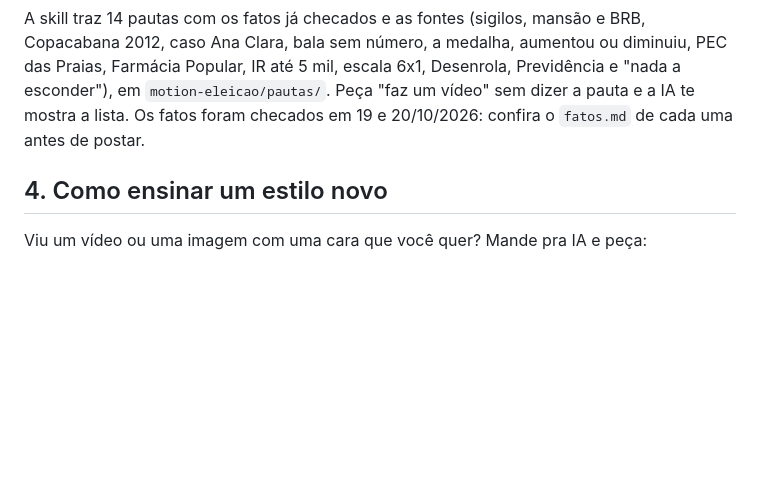
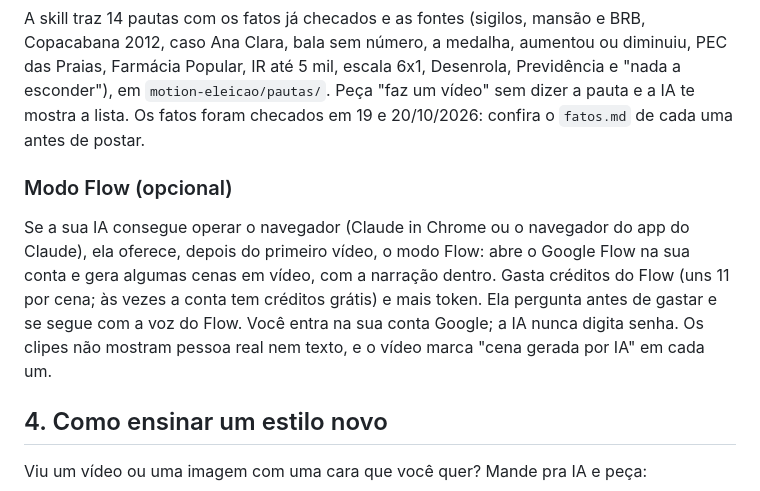
Before and after one commit to fgf0t/motion-eleicao, a Markdown page: README.md, the part around the change. Rendered like a GitHub page; blank space fills up the shorter version.

Commit message:
Modo Flow: cenas em vídeo geradas no navegador

```diff
--- a/README.md
+++ b/README.md
@@ -94,6 +94,14 @@ bala sem número, a medalha, aumentou ou diminuiu, PEC das Praias, Farmácia Pop
 Desenrola, Previdência e "nada a esconder"), em `motion-eleicao/pautas/`. Peça "faz um vídeo" sem dizer a pauta e a
 IA te mostra a lista. Os fatos foram checados em 19 e 20/10/2026: confira o `fatos.md` de cada uma antes de postar.
 
+### Modo Flow (opcional)
+
+Se a sua IA consegue operar o navegador (Claude in Chrome ou o navegador do app do Claude), ela oferece, depois do
+primeiro vídeo, o modo Flow: abre o Google Flow na sua conta e gera algumas cenas em vídeo, com a narração dentro.
+Gasta créditos do Flow (uns 11 por cena; às vezes a conta tem créditos grátis) e mais token. Ela pergunta antes de
+gastar e se segue com a voz do Flow. Você entra na sua conta Google; a IA nunca digita senha. Os clipes não mostram
+pessoa real nem texto, e o vídeo marca "cena gerada por IA" em cada um.
+
 ## 4. Como ensinar um estilo novo
 
 Viu um vídeo ou uma imagem com uma cara que você quer? Mande pra IA e peça:
```
